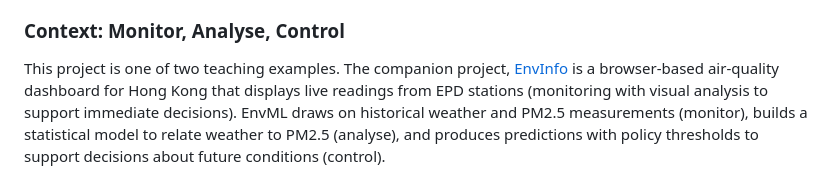
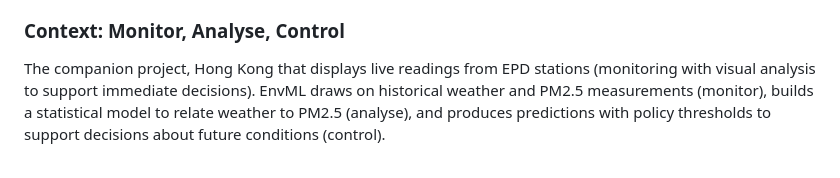
Before and after one commit to drhycheung/EnvML, a Markdown page: docs/vibe-coding.md, the part around the change. Rendered like a GitHub page.

```diff
--- a/docs/vibe-coding.md
+++ b/docs/vibe-coding.md
@@ -37,8 +37,7 @@ reason — an estimate that a user does not trust will not be acted upon.
 
 ### Context: Monitor, Analyse, Control
 
-This project is one of two teaching examples. The companion project,
-[EnvInfo](https://github.com/drhycheung/EnvInfo) is a browser-based air-quality dashboard for
+The companion project,
 Hong Kong that displays live readings from EPD stations (monitoring with visual analysis to
 support immediate decisions). EnvML draws on historical weather and PM2.5 measurements
 (monitor), builds a statistical model to relate weather to PM2.5 (analyse), and produces
```
Also changed, not shown: README.md (+7 -5 lines).
